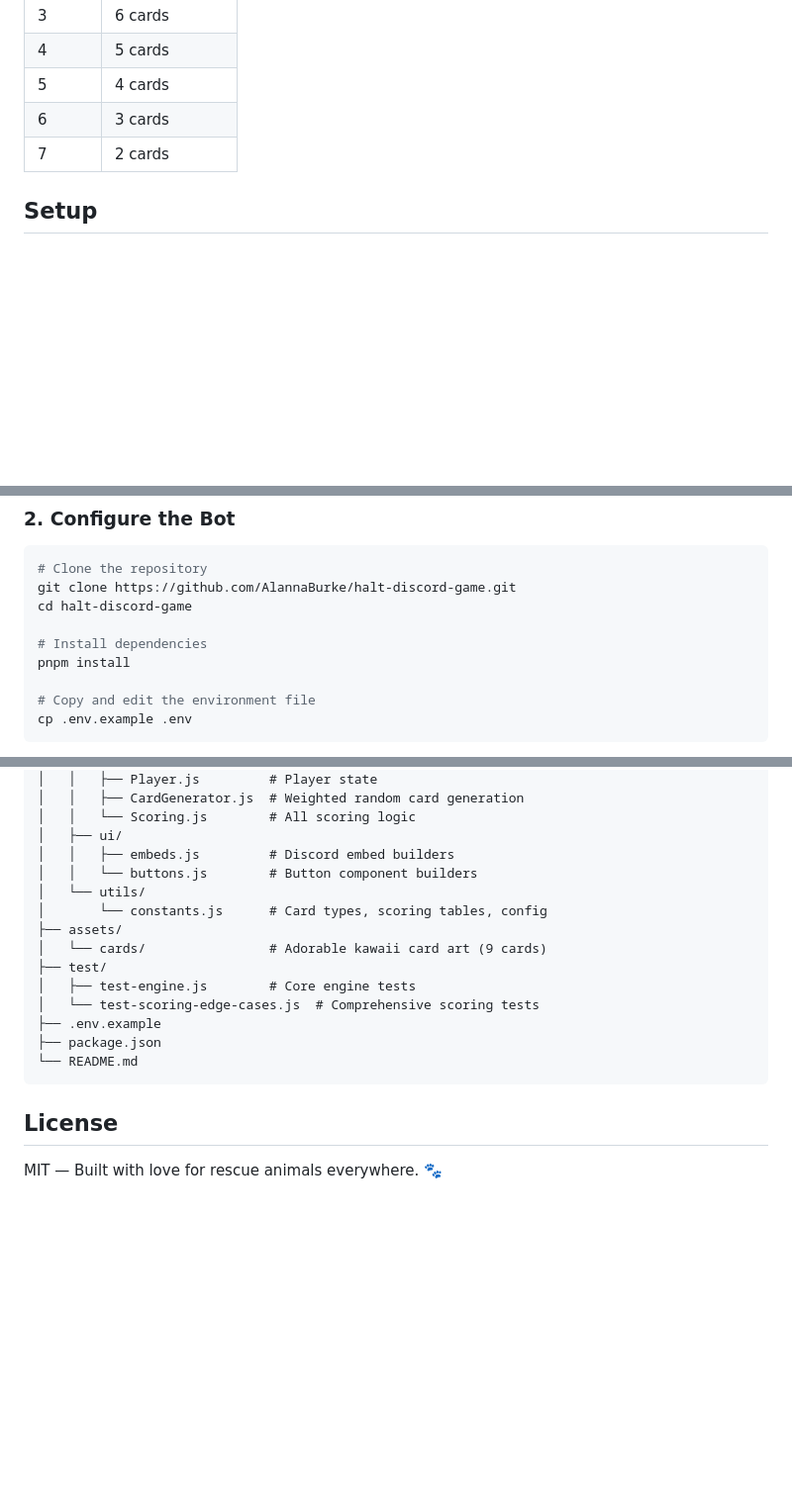
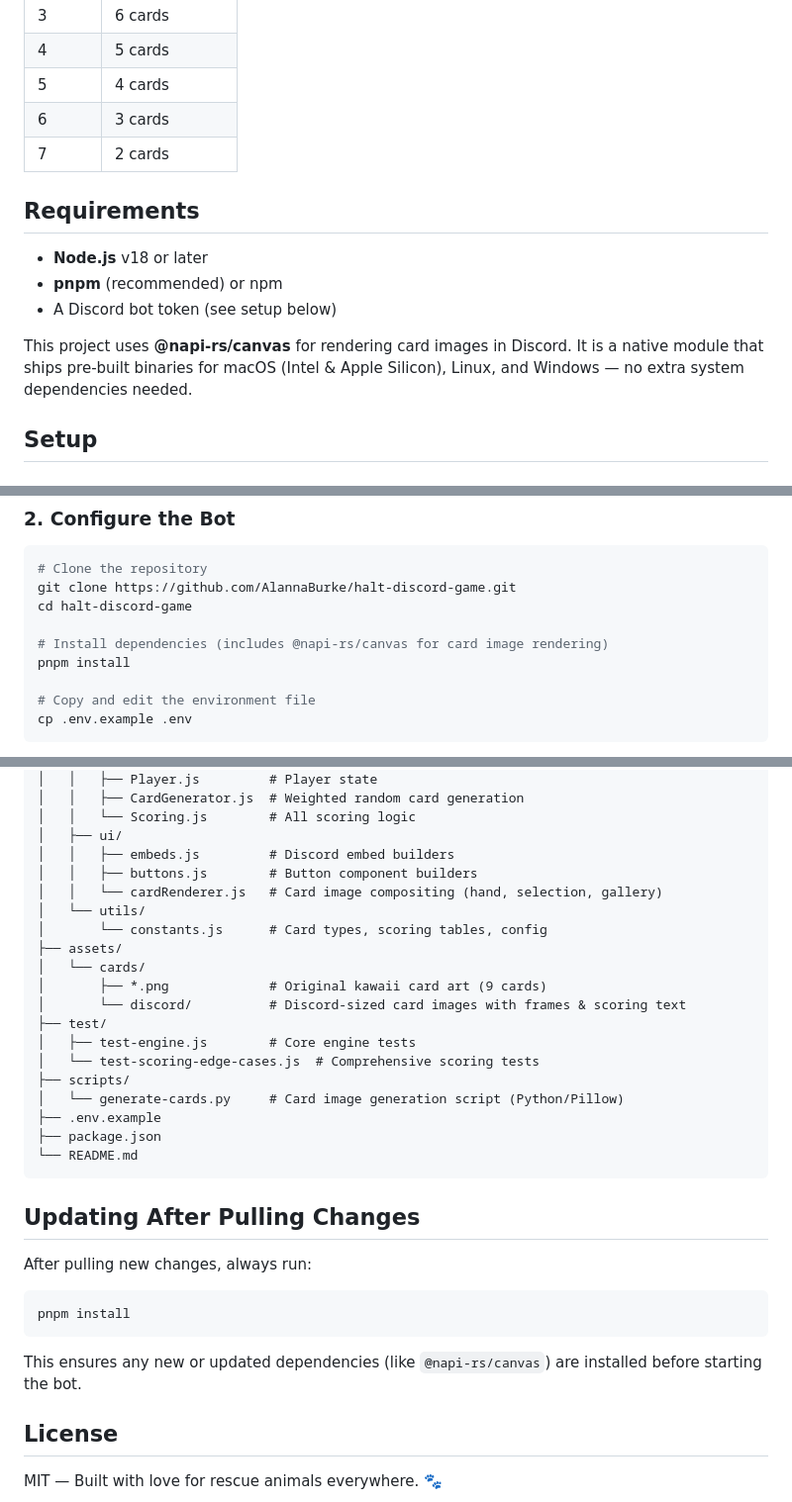
Before and after one commit to AlannaBurke/halt-discord-game, a Markdown page: README.md, 3 parts joined by grey strips. Shown at 99% size. Rendered like a GitHub page; blank space fills up the shorter version.

Commit message:
Update README: add requirements, dependency notes, and project structure
- Added Requirements section with Node.js, pnpm, and @napi-rs/canvas info
- Updated install command comment to mention canvas dependency
- Added cardRenderer.js to project structure
- Added discord/ card directory and scripts/ to project structure
- Added 'Updating After Pulling Changes' section

````diff
--- a/README.md
+++ b/README.md
@@ -36,6 +36,14 @@ Each round has 7 phases with shrinking card selections:
 | 6 | 3 cards |
 | 7 | 2 cards |
 
+## Requirements
+
+- **Node.js** v18 or later
+- **pnpm** (recommended) or npm
+- A Discord bot token (see setup below)
+
+This project uses **@napi-rs/canvas** for rendering card images in Discord. It is a native module that ships pre-built binaries for macOS (Intel & Apple Silicon), Linux, and Windows — no extra system dependencies needed.
+
 ## Setup
 
 ### 1. Create a Discord Bot
@@ -59,7 +67,7 @@ Each round has 7 phases with shrinking card selections:
 git clone https://github.com/AlannaBurke/halt-discord-game.git
 cd halt-discord-game
 
-# Install dependencies
+# Install dependencies (includes @napi-rs/canvas for card image rendering)
 pnpm install
 
 # Copy and edit the environment file
@@ -118,19 +126,34 @@ halt-discord-game/
 │   │   └── Scoring.js        # All scoring logic
 │   ├── ui/
 │   │   ├── embeds.js         # Discord embed builders
-│   │   └── buttons.js        # Button component builders
+│   │   ├── buttons.js        # Button component builders
+│   │   └── cardRenderer.js   # Card image compositing (hand, selection, gallery)
 │   └── utils/
 │       └── constants.js      # Card types, scoring tables, config
 ├── assets/
-│   └── cards/                # Adorable kawaii card art (9 cards)
+│   └── cards/
+│       ├── *.png             # Original kawaii card art (9 cards)
+│       └── discord/          # Discord-sized card images with frames & scoring text
 ├── test/
 │   ├── test-engine.js        # Core engine tests
 │   └── test-scoring-edge-cases.js  # Comprehensive scoring tests
+├── scripts/
+│   └── generate-cards.py     # Card image generation script (Python/Pillow)
 ├── .env.example
 ├── package.json
 └── README.md
 ```
 
+## Updating After Pulling Changes
+
+After pulling new changes, always run:
+
+```bash
+pnpm install
+```
+
+This ensures any new or updated dependencies (like `@napi-rs/canvas`) are installed before starting the bot.
+
 ## License
 
 MIT — Built with love for rescue animals everywhere. 🐾
````
